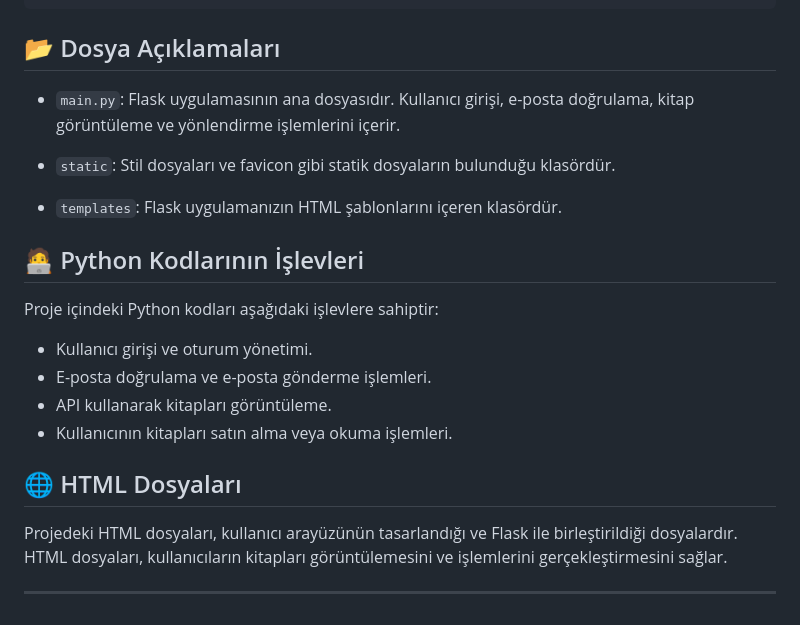
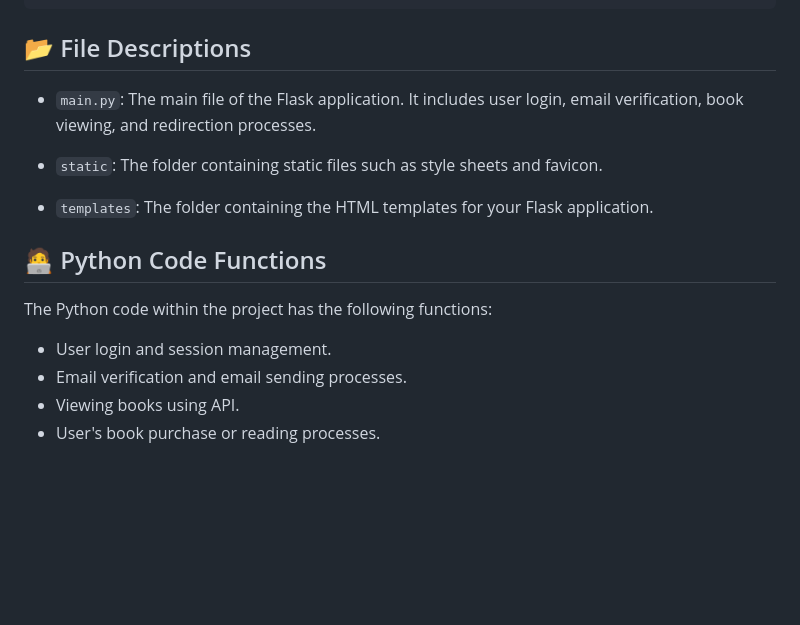
Before and after one commit to omeraslandev/ebook-viewer-site-wtih-shopierapi, a Markdown page: README.md, the part around one of its changes. Drawn GitHub-style; blank space fills up the shorter version.

````diff
--- a/README.md
+++ b/README.md
@@ -159,25 +156,19 @@ Proje dosya dizini aşağıdaki şekildedir:
     README.md
 ```
 
-## 📂 Dosya Açıklamaları
+## 📂 File Descriptions
 
-- `main.py`: Flask uygulamasının ana dosyasıdır. Kullanıcı girişi, e-posta doğrulama, kitap görüntüleme ve yönlendirme işlemlerini içerir.
+  - `main.py`: The main file of the Flask application. It includes user login, email verification, book viewing, and redirection processes.
 
-- `static`: Stil dosyaları ve favicon gibi statik dosyaların bulunduğu klasördür.
+  - `static`: The folder containing static files such as style sheets and favicon.
 
-- `templates`: Flask uygulamanızın HTML şablonlarını içeren klasördür.
+  - `templates`: The folder containing the HTML templates for your Flask application.
 
-## 🧑‍💻 Python Kodlarının İşlevleri
+## 🧑‍💻 Python Code Functions
 
-Proje içindeki Python kodları aşağıdaki işlevlere sahiptir:
+The Python code within the project has the following functions:
 
-- Kullanıcı girişi ve oturum yönetimi.
-- E-posta doğrulama ve e-posta gönderme işlemleri.
-- API kullanarak kitapları görüntüleme.
-- Kullanıcının kitapları satın alma veya okuma işlemleri.
-
-## 🌐 HTML Dosyaları
-
-Projedeki HTML dosyaları, kullanıcı arayüzünün tasarlandığı ve Flask ile birleştirildiği dosyalardır. HTML dosyaları, kullanıcıların kitapları görüntülemesini ve işlemlerini gerçekleştirmesini sağlar.
-
----
+  - User login and session management.
+  - Email verification and email sending processes.
+  - Viewing books using API.
+  - User's book purchase or reading processes.
````
Also changed, not shown: other parts of README.md (+72 -75 lines).
